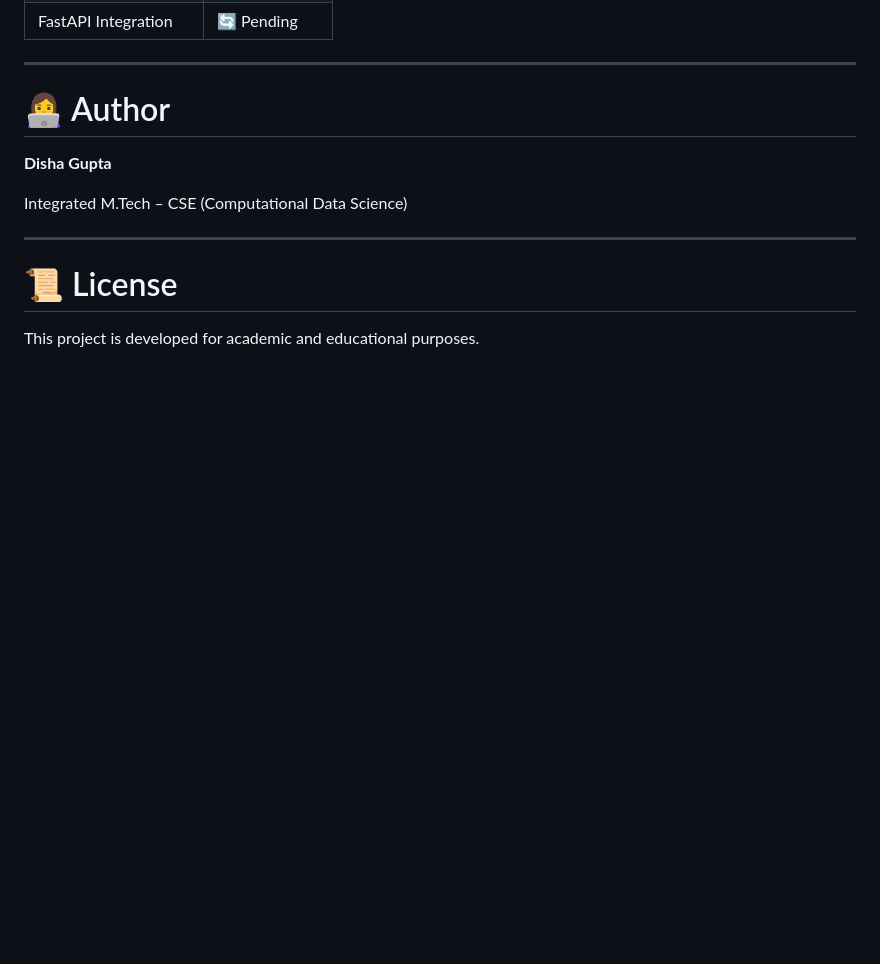
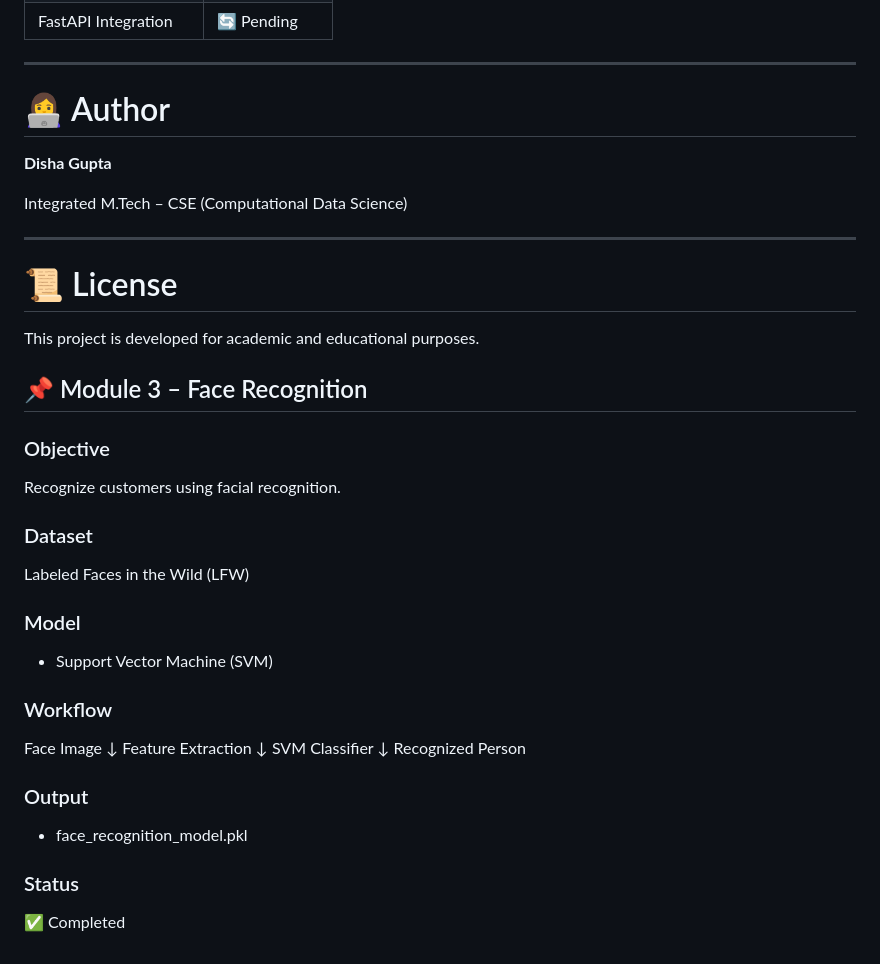
Before and after one commit to Dishagupta0306/Smart-Retail-Customer-Intelligence-Platform, a Markdown page: README.md, the part around the change. GitHub-like rendering; blank space fills up the shorter version.

Commit message:
Add Module 3 – Face Recognition details to README
Added details about Module 3, including objective, dataset, model, workflow, output, and status.

```diff
--- a/README.md
+++ b/README.md
@@ -187,3 +187,34 @@ Integrated M.Tech – CSE (Computational Data Science)
 # 📜 License
 
 This project is developed for academic and educational purposes.
+## 📌 Module 3 – Face Recognition
+
+### Objective
+
+Recognize customers using facial recognition.
+
+### Dataset
+
+Labeled Faces in the Wild (LFW)
+
+### Model
+
+- Support Vector Machine (SVM)
+
+### Workflow
+
+Face Image
+↓
+Feature Extraction
+↓
+SVM Classifier
+↓
+Recognized Person
+
+### Output
+
+- face_recognition_model.pkl
+
+### Status
+
+✅ Completed
```
